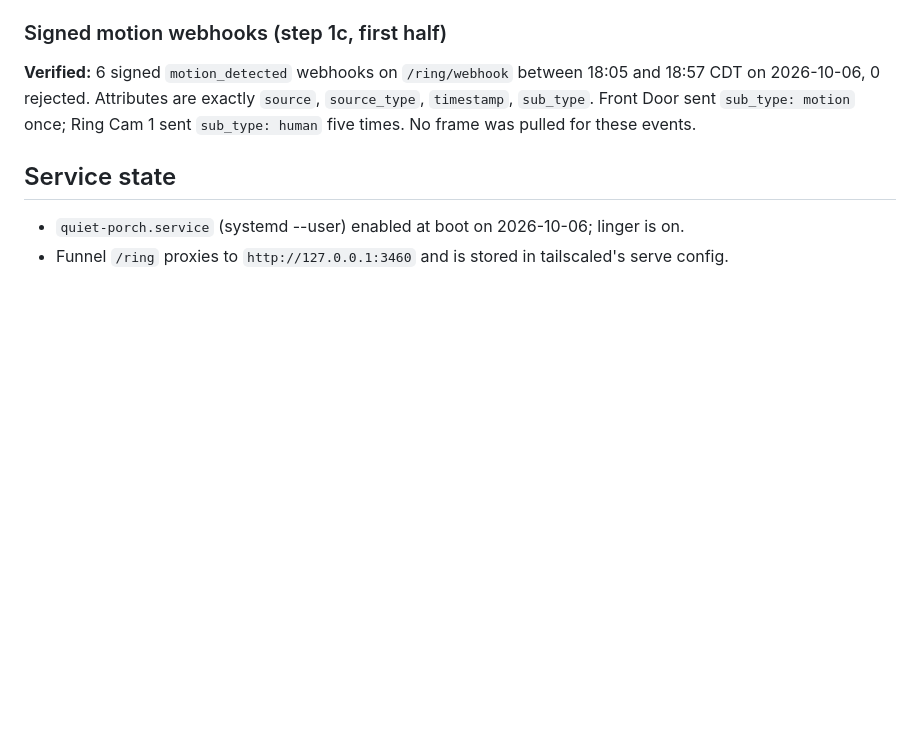
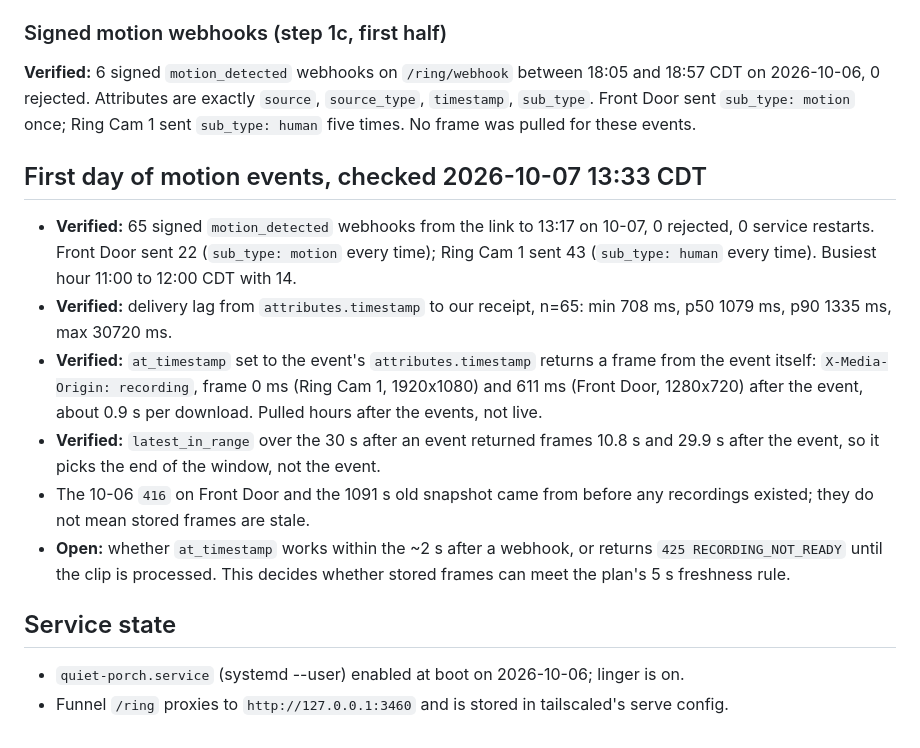
Before and after one commit to m2ai-portfolio/quiet-porch, a Markdown page: docs/recon.md, the part around the change. Drawn GitHub-style; blank space fills up the shorter version.

Commit message:
docs: record first day of Ring motion events and event-time frames
Co-Authored-By: Claude Opus 5.5 <noreply@anthropic.com>

```diff
--- a/docs/recon.md
+++ b/docs/recon.md
@@ -116,6 +116,25 @@ on 2026-10-06, 0 rejected. Attributes are exactly `source`, `source_type`, `time
 `sub_type`. Front Door sent `sub_type: motion` once; Ring Cam 1 sent `sub_type: human` five
 times. No frame was pulled for these events.
 
+## First day of motion events, checked 2026-10-07 13:33 CDT
+
+- **Verified:** 65 signed `motion_detected` webhooks from the link to 13:17 on 10-07, 0 rejected,
+  0 service restarts. Front Door sent 22 (`sub_type: motion` every time); Ring Cam 1 sent 43
+  (`sub_type: human` every time). Busiest hour 11:00 to 12:00 CDT with 14.
+- **Verified:** delivery lag from `attributes.timestamp` to our receipt, n=65: min 708 ms,
+  p50 1079 ms, p90 1335 ms, max 30720 ms.
+- **Verified:** `at_timestamp` set to the event's `attributes.timestamp` returns a frame from the
+  event itself: `X-Media-Origin: recording`, frame 0 ms (Ring Cam 1, 1920x1080) and 611 ms
+  (Front Door, 1280x720) after the event, about 0.9 s per download. Pulled hours after the
+  events, not live.
+- **Verified:** `latest_in_range` over the 30 s after an event returned frames 10.8 s and 29.9 s
+  after the event, so it picks the end of the window, not the event.
+- The 10-06 `416` on Front Door and the 1091 s old snapshot came from before any recordings
+  existed; they do not mean stored frames are stale.
+- **Open:** whether `at_timestamp` works within the ~2 s after a webhook, or returns
+  `425 RECORDING_NOT_READY` until the clip is processed. This decides whether stored frames can
+  meet the plan's 5 s freshness rule.
+
 ## Service state
 
 - `quiet-porch.service` (systemd --user) enabled at boot on 2026-10-06; linger is on.
```
